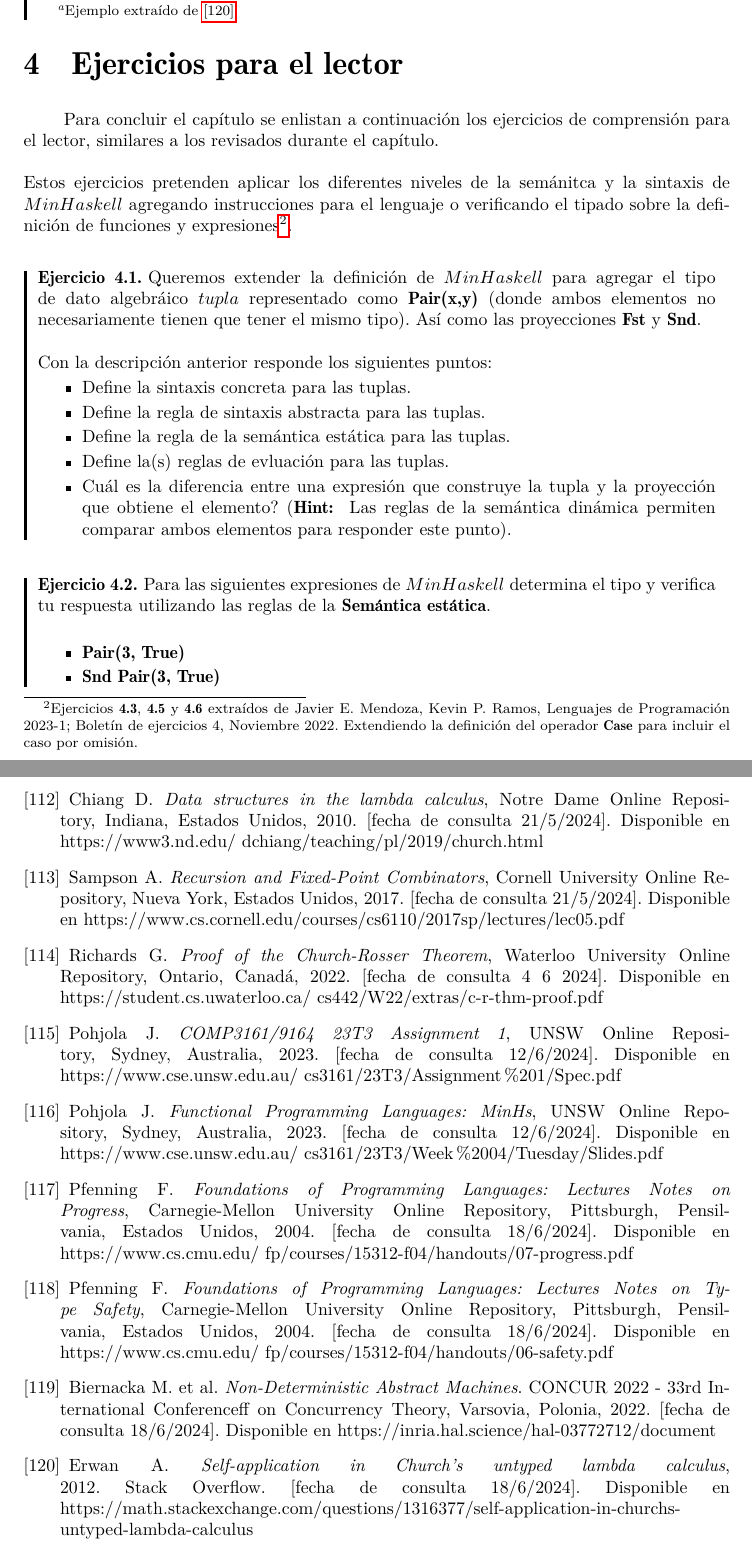
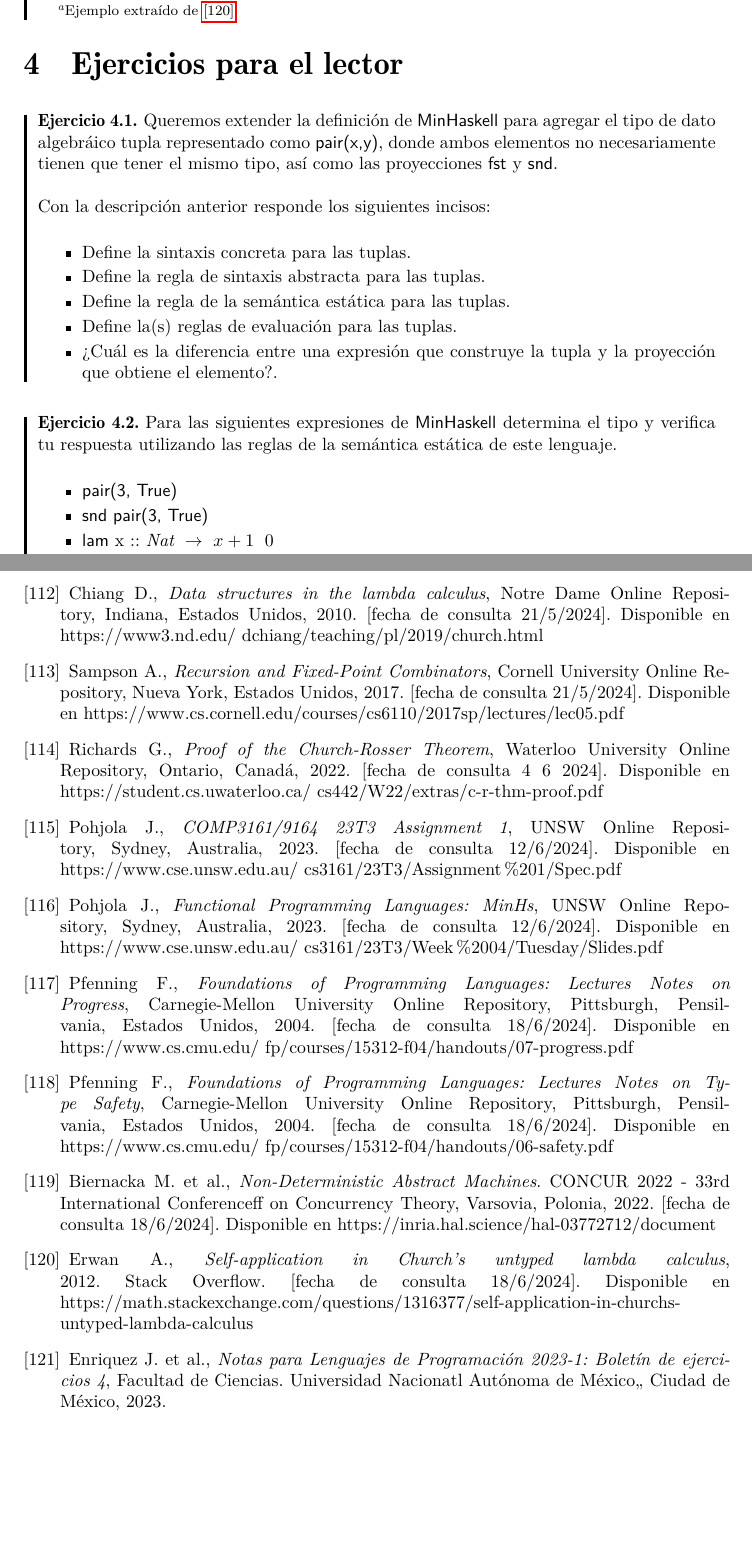
Before and after one commit to ebooshi/Manual-de-titulaci-n, a LaTeX document (00_Manual_Main_Template.tex, which reads 09_MinHs.tex, 15_bibliografia.tex): two parts of pages 77 and 91 of 91, joined at a grey line, cut so that both start at the same text, the shorter picture padded with empty space. Compiled offline with pdfLaTeX.

Commit message:
Corregidos los ejercicios para el lector de MiniHaskell

```diff
--- a/09_MinHs.tex
+++ b/09_MinHs.tex
@@ -354,32 +354,26 @@ Es importante observar que la evaluación perezosa característica de \textsf{Ha
 
 \section{Ejercicios para el lector}
 
-    Para concluir el capítulo se enlistan a continuación los ejercicios de comprensión para el lector, similares a los revisados durante el capítulo.\\\\
-    Estos ejercicios pretenden aplicar los diferentes niveles de la semánitca y la sintaxis de $MinHaskell$ agregando instrucciones para el lenguaje o verificando el tipado sobre la definición de funciones y expresiones\footnote{Ejercicios \textbf{4.3}, \textbf{4.5} y \textbf{4.6} extraídos de Javier E. Mendoza, Kevin P. Ramos, Lenguajes de Programación 2023-1; Boletín de ejercicios 4, Noviembre 2022. Extendiendo la definición del operador \textbf{Case} para incluir el caso por omisión.}.
+    \begin{exercise}
+        Queremos extender la definición de \textsf{MinHaskell} para agregar el tipo de dato algebráico tupla representado como \textsf{pair(x,y)}, donde ambos elementos no necesariamente tienen que tener el mismo tipo, así como las proyecciones \textsf{fst} y \textsf{snd}.\\
 
-    \bigskip
-
-    \begin{exercise}
-        Queremos extender la definición de $MinHaskell$ para agregar el tipo de dato algebráico $tupla$ representado como \textbf{Pair(x,y)} (donde ambos elementos no necesariamente tienen que tener el mismo tipo). Así como las proyecciones \textbf{Fst} y \textbf{Snd}.\\
-
-        Con  la descripción anterior responde los siguientes puntos:
+        Con  la descripción anterior responde los siguientes incisos:\\
         \begin{itemize}
             \item Define la sintaxis concreta para las tuplas.
             \item Define la regla de sintaxis abstracta para las tuplas.
             \item Define la regla de la semántica estática para las tuplas.
-            \item Define la(s) reglas de evluación para las tuplas.
-            \item Cuál es la diferencia entre una expresión que construye la tupla y la proyección que obtiene el elemento? (\textbf{Hint: } Las reglas de la semántica dinámica permiten comparar ambos elementos para responder este punto).
+            \item Define la(s) reglas de evaluación para las tuplas.
+            \item ¿Cuál es la diferencia entre una expresión que construye la tupla y la proyección que obtiene el elemento?.
         \end{itemize}
     \end{exercise}
 
-    \bigskip
+\bigskip
 
     \begin{exercise}
-        Para las siguientes expresiones de $MinHaskell$ determina el tipo y verifica tu respuesta utilizando las reglas de la \textbf{Semántica estática}.\\
+        Para las siguientes expresiones de \textsf{MinHaskell} determina el tipo y verifica tu respuesta utilizando las reglas de la semántica estática de este lenguaje.\\
 
         \begin{itemize}
-            \item \textbf{Pair(3, True)}
-            \item \textbf{Snd Pair(3, True)}
-            \item \textbf{app(lam(Nat, x.suc(x)), 0)}
-            \item  \textbf{$recfun\; fact\; ::\; (\textbf{Nat} \rightarrow \textbf{Nat})\; x \rightarrow\; if\; IsZero(x)\; then\; 1\; else\; n\; *\; fact\; (n-1)$}
-            \item  \textbf{$ let\; f\; ::\; (\textbf{Nat} \rightarrow \textbf{Nat})\; in\; lam\; x\; ::\; Nat \rightarrow\; f\; x\; end$}
+            \item \textsf{pair(3, True)}
+            \item \textsf{snd pair(3, True)}
+            \item \textsf{lam} x ::\ $\textit{Nat}\ \rightarrow\ x +1$\; 0
+            \item  \textsf{$ \textsf{recfun}\; \textit{fact}\; ::\; (\textit{Nat} \Rightarrow \textsf{Nat})\; x \rightarrow\; \textsf{if}\; \textsf{IsZero($x$)}\; \textsf{then}\; 1\; \textsf{else}\; n\; *\; \textsf{fact}\; (n-1)$}
--- a/15_bibliografia.tex
+++ b/15_bibliografia.tex
@@ -573,49 +573,53 @@
      \bibitem{}
     \label{sec:112}
     \hypertarget{112}{}
-    Chiang D. \textit{Data structures in the lambda calculus}, Notre Dame Online Repository, Indiana, Estados Unidos, 2010.  [fecha de consulta 21/5/2024]. Disponible en https://www3.nd.edu/~dchiang/teaching/pl/2019/church.html
+    Chiang D., \textit{Data structures in the lambda calculus}, Notre Dame Online Repository, Indiana, Estados Unidos, 2010.  [fecha de consulta 21/5/2024]. Disponible en https://www3.nd.edu/~dchiang/teaching/pl/2019/church.html
 
      \bibitem{}
     \label{sec:113}
     \hypertarget{113}{}
-    Sampson A. \textit{Recursion and Fixed-Point Combinators}, Cornell University Online Repository, Nueva York, Estados Unidos, 2017.  [fecha de consulta 21/5/2024]. Disponible en https://www.cs.cornell.edu/courses/cs6110/2017sp/lectures/lec05.pdf
+    Sampson A., \textit{Recursion and Fixed-Point Combinators}, Cornell University Online Repository, Nueva York, Estados Unidos, 2017.  [fecha de consulta 21/5/2024]. Disponible en https://www.cs.cornell.edu/courses/cs6110/2017sp/lectures/lec05.pdf
 
      \bibitem{}
     \label{sec:114}
     \hypertarget{114}{}
-    Richards G. \textit{Proof of the Church-Rosser Theorem}, Waterloo University Online Repository, Ontario, Canadá, 2022.  [fecha de consulta 4 6 2024]. Disponible en https://student.cs.uwaterloo.ca/~cs442/W22/extras/c-r-thm-proof.pdf
+    Richards G., \textit{Proof of the Church-Rosser Theorem}, Waterloo University Online Repository, Ontario, Canadá, 2022.  [fecha de consulta 4 6 2024]. Disponible en https://student.cs.uwaterloo.ca/~cs442/W22/extras/c-r-thm-proof.pdf
 
     \bibitem{}
     \label{sec:115}
     \hypertarget{115}{}
-    Pohjola J. \textit{COMP3161/9164 23T3 Assignment 1}, UNSW Online Repository, Sydney, Australia, 2023.  [fecha de consulta 12/6/2024]. Disponible en https://www.cse.unsw.edu.au/~cs3161/23T3/Assignment\%201/Spec.pdf
+    Pohjola J., \textit{COMP3161/9164 23T3 Assignment 1}, UNSW Online Repository, Sydney, Australia, 2023.  [fecha de consulta 12/6/2024]. Disponible en https://www.cse.unsw.edu.au/~cs3161/23T3/Assignment\%201/Spec.pdf
 
     \bibitem{}
     \label{sec:116}
     \hypertarget{116}{}
-    Pohjola J. \textit{Functional Programming Languages: MinHs}, UNSW Online Repository, Sydney, Australia, 2023.  [fecha de consulta 12/6/2024]. Disponible en https://www.cse.unsw.edu.au/~cs3161/23T3/Week\%2004/Tuesday/Slides.pdf
+    Pohjola J., \textit{Functional Programming Languages: MinHs}, UNSW Online Repository, Sydney, Australia, 2023.  [fecha de consulta 12/6/2024]. Disponible en https://www.cse.unsw.edu.au/~cs3161/23T3/Week\%2004/Tuesday/Slides.pdf
 
     \bibitem{}
     \label{sec:117}
     \hypertarget{117}{}
-    Pfenning F. \textit{Foundations of Programming Languages: Lectures Notes on Progress}, Carnegie-Mellon University Online Repository, Pittsburgh, Pensilvania, Estados Unidos, 2004.  [fecha de consulta 18/6/2024]. Disponible en https://www.cs.cmu.edu/~fp/courses/15312-f04/handouts/07-progress.pdf
+    Pfenning F., \textit{Foundations of Programming Languages: Lectures Notes on Progress}, Carnegie-Mellon University Online Repository, Pittsburgh, Pensilvania, Estados Unidos, 2004.  [fecha de consulta 18/6/2024]. Disponible en https://www.cs.cmu.edu/~fp/courses/15312-f04/handouts/07-progress.pdf
 
     \bibitem{}
     \label{sec:118}
     \hypertarget{118}{}
-    Pfenning F. \textit{Foundations of Programming Languages: Lectures Notes on Type Safety}, Carnegie-Mellon University Online Repository, Pittsburgh, Pensilvania, Estados Unidos, 2004.  [fecha de consulta 18/6/2024]. Disponible en https://www.cs.cmu.edu/~fp/courses/15312-f04/handouts/06-safety.pdf
+    Pfenning F., \textit{Foundations of Programming Languages: Lectures Notes on Type Safety}, Carnegie-Mellon University Online Repository, Pittsburgh, Pensilvania, Estados Unidos, 2004.  [fecha de consulta 18/6/2024]. Disponible en https://www.cs.cmu.edu/~fp/courses/15312-f04/handouts/06-safety.pdf
 
     \bibitem{}
     \label{sec:119}
     \hypertarget{119}{}
-    Biernacka M. et al. \textit{Non-Deterministic Abstract Machines}. CONCUR 2022 - 33rd International Conferenceff on Concurrency Theory, Varsovia, Polonia, 2022.  [fecha de consulta 18/6/2024]. Disponible en  https://inria.hal.science/hal-03772712/document
+    Biernacka M. et al., \textit{Non-Deterministic Abstract Machines}. CONCUR 2022 - 33rd International Conferenceff on Concurrency Theory, Varsovia, Polonia, 2022.  [fecha de consulta 18/6/2024]. Disponible en  https://inria.hal.science/hal-03772712/document
 
 
     \bibitem{}
     \label{sec:120}
     \hypertarget{120}{}
-    Erwan A. \textit{Self-application in Church's untyped lambda calculus}, 2012. Stack Overflow. [fecha de consulta 18/6/2024]. Disponible en https://math.stackexchange.com/questions/1316377/self-application-in-churchs-untyped-lambda-calculus
+    Erwan A., \textit{Self-application in Church's untyped lambda calculus}, 2012. Stack Overflow. [fecha de consulta 18/6/2024]. Disponible en https://math.stackexchange.com/questions/1316377/self-application-in-churchs-untyped-lambda-calculus
 
+    \bibitem{}
+    \label{sec:121}
+    \hypertarget{121}{}
+    Enriquez J. et al., \textit{Notas  para Lenguajes de Programación 2023-1: Boletín de ejercicios 4}, Facultad de Ciencias. Universidad Nacionatl Autónoma de México,, Ciudad de México, 2023.
 
 %https://groups.seas.harvard.edu/courses/cs152/2016sp/schedule.html
 
```
Also changed, not shown: 09_MinHs.tex (46 more changed lines), 15_bibliografia.tex (24 more changed lines).
